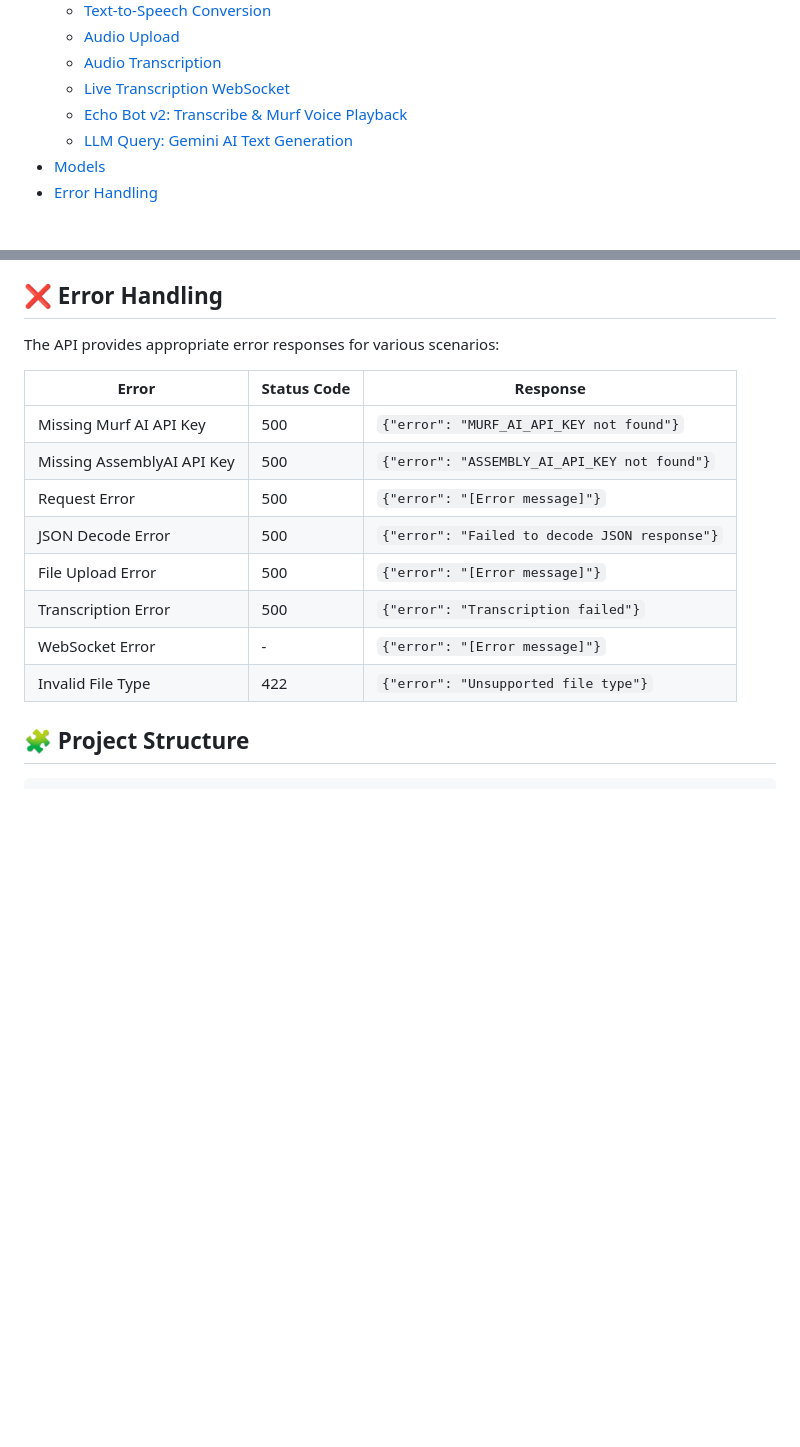
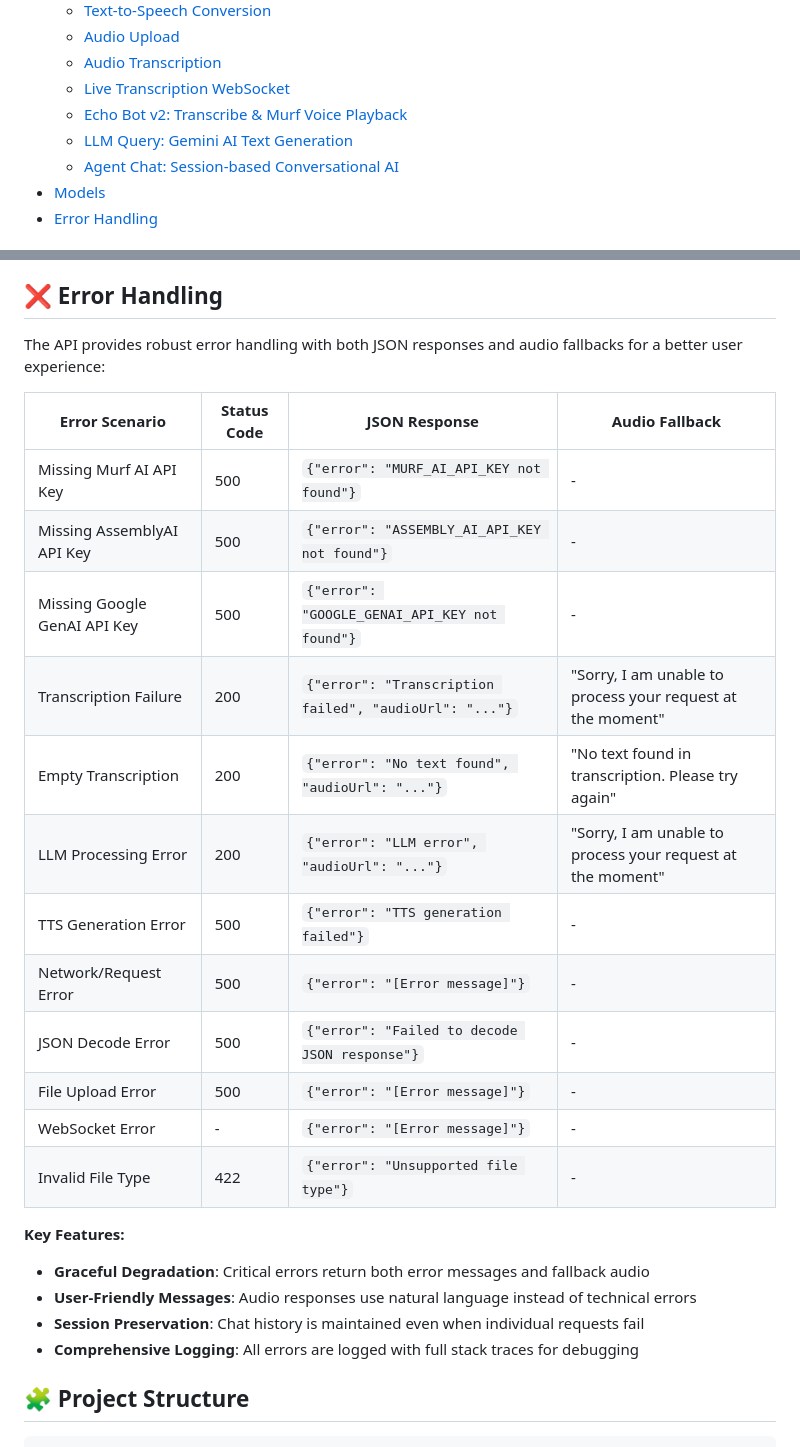
Before and after one commit to MohakGupta2004/WIMSY, a Markdown page: backend/Readme.md, 2 parts joined by grey strips. GitHub-like rendering; blank space fills up the shorter version.

```diff
--- a/backend/Readme.md
+++ b/backend/Readme.md
@@ -23,6 +23,7 @@ This is the backend service for the WIMSY AI Voice Agent. It provides RESTful AP
   - [Live Transcription WebSocket](#live-transcription-websocket)
   - [Echo Bot v2: Transcribe & Murf Voice Playback](#echo-bot-v2-transcribe--murf-voice-playback)
   - [LLM Query: Gemini AI Text Generation](#llm-query-gemini-ai-text-generation)
+  - [Agent Chat: Session-based Conversational AI](#agent-chat-session-based-conversational-ai)
 - [Models](#-models)
 - [Error Handling](#-error-handling)
 
@@ -317,18 +355,28 @@ For the `/upload` endpoint, FastAPI's `UploadFile` class is used to handle the i
 
 ## ❌ Error Handling
 
-The API provides appropriate error responses for various scenarios:
+The API provides robust error handling with both JSON responses and audio fallbacks for a better user experience:
 
-| Error | Status Code | Response |
-|-------|-------------|----------|
-| Missing Murf AI API Key | 500 | `{"error": "MURF_AI_API_KEY not found"}` |
-| Missing AssemblyAI API Key | 500 | `{"error": "ASSEMBLY_AI_API_KEY not found"}` |
-| Request Error | 500 | `{"error": "[Error message]"}` |
-| JSON Decode Error | 500 | `{"error": "Failed to decode JSON response"}` |
-| File Upload Error | 500 | `{"error": "[Error message]"}` |
-| Transcription Error | 500 | `{"error": "Transcription failed"}` |
-| WebSocket Error | - | `{"error": "[Error message]"}` |
-| Invalid File Type | 422 | `{"error": "Unsupported file type"}` |
+| Error Scenario | Status Code | JSON Response | Audio Fallback |
+|----------------|-------------|---------------|----------------|
+| Missing Murf AI API Key | 500 | `{"error": "MURF_AI_API_KEY not found"}` | - |
+| Missing AssemblyAI API Key | 500 | `{"error": "ASSEMBLY_AI_API_KEY not found"}` | - |
+| Missing Google GenAI API Key | 500 | `{"error": "GOOGLE_GENAI_API_KEY not found"}` | - |
+| Transcription Failure | 200 | `{"error": "Transcription failed", "audioUrl": "..."}` | "Sorry, I am unable to process your request at the moment" |
+| Empty Transcription | 200 | `{"error": "No text found", "audioUrl": "..."}` | "No text found in transcription. Please try again" |
+| LLM Processing Error | 200 | `{"error": "LLM error", "audioUrl": "..."}` | "Sorry, I am unable to process your request at the moment" |
+| TTS Generation Error | 500 | `{"error": "TTS generation failed"}` | - |
+| Network/Request Error | 500 | `{"error": "[Error message]"}` | - |
+| JSON Decode Error | 500 | `{"error": "Failed to decode JSON response"}` | - |
+| File Upload Error | 500 | `{"error": "[Error message]"}` | - |
+| WebSocket Error | - | `{"error": "[Error message]"}` | - |
+| Invalid File Type | 422 | `{"error": "Unsupported file type"}` | - |
+
+**Key Features:**
+- **Graceful Degradation**: Critical errors return both error messages and fallback audio
+- **User-Friendly Messages**: Audio responses use natural language instead of technical errors
+- **Session Preservation**: Chat history is maintained even when individual requests fail
+- **Comprehensive Logging**: All errors are logged with full stack traces for debugging
 
 ## 🧩 Project Structure
 
```
Also changed, not shown: other parts of backend/Readme.md (+37 -0 lines), Readme.md (+11 -2 lines).
